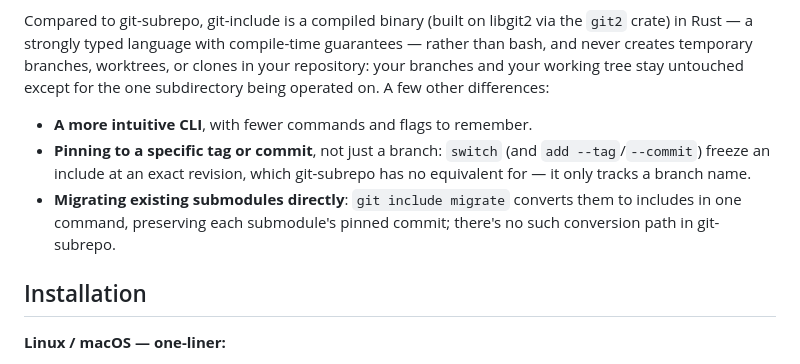
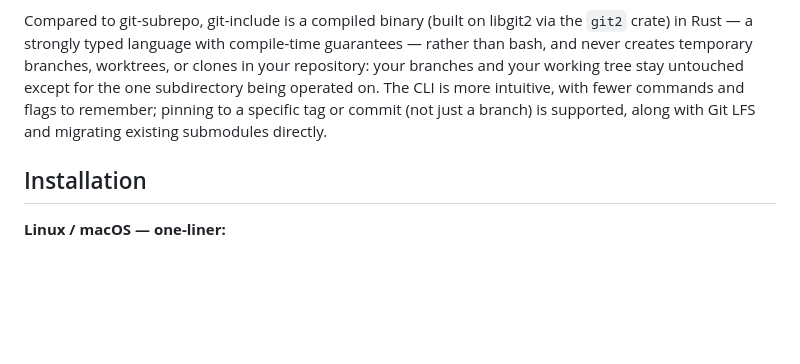
Before and after one commit to Flova/git-include, a Markdown page: README.md, the part around the change. GitHub-like rendering; blank space fills up the shorter version.

Commit message:
Fold the subrepo differentiators into prose
CLI, tag/commit pinning, Git LFS and submodule migration as one
sentence instead of a bulleted list. Checked LFS specifically before
adding it: git-subrepo has open, unresolved issues asking for LFS
support (#152, #518), so this holds up as a real difference.

Co-Authored-By: Claude Sonnet 5 <noreply@anthropic.com>
Claude-Session: https://claude.ai/code/session_012hH83Ei3pF5oRqrxCh2NhQ

```diff
--- a/README.md
+++ b/README.md
@@ -71,16 +71,10 @@ Compared to git-subrepo, git-include is a compiled binary (built on libgit2
 via the `git2` crate) in Rust — a strongly typed language with compile-time
 guarantees — rather than bash, and never creates temporary branches,
 worktrees, or clones in your repository: your branches and your working
-tree stay untouched except for the one subdirectory being operated on. A
-few other differences:
-
-- **A more intuitive CLI**, with fewer commands and flags to remember.
-- **Pinning to a specific tag or commit**, not just a branch: `switch`
-  (and `add --tag`/`--commit`) freeze an include at an exact revision,
-  which git-subrepo has no equivalent for — it only tracks a branch name.
-- **Migrating existing submodules directly**: `git include migrate`
-  converts them to includes in one command, preserving each submodule's
-  pinned commit; there's no such conversion path in git-subrepo.
+tree stay untouched except for the one subdirectory being operated on.
+The CLI is more intuitive, with fewer commands and flags to remember;
+pinning to a specific tag or commit (not just a branch) is supported,
+along with Git LFS and migrating existing submodules directly.
 
 ## Installation
 
```
